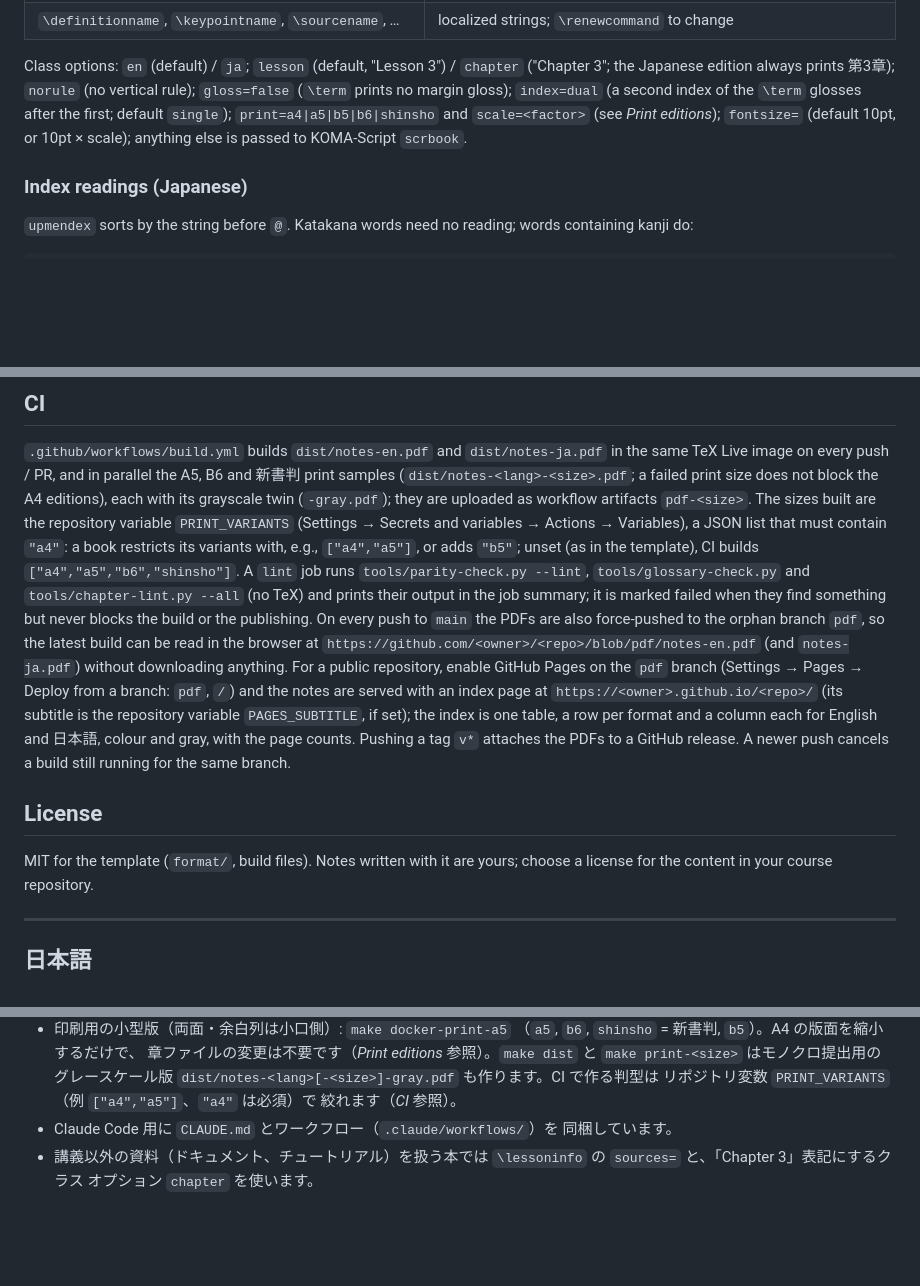
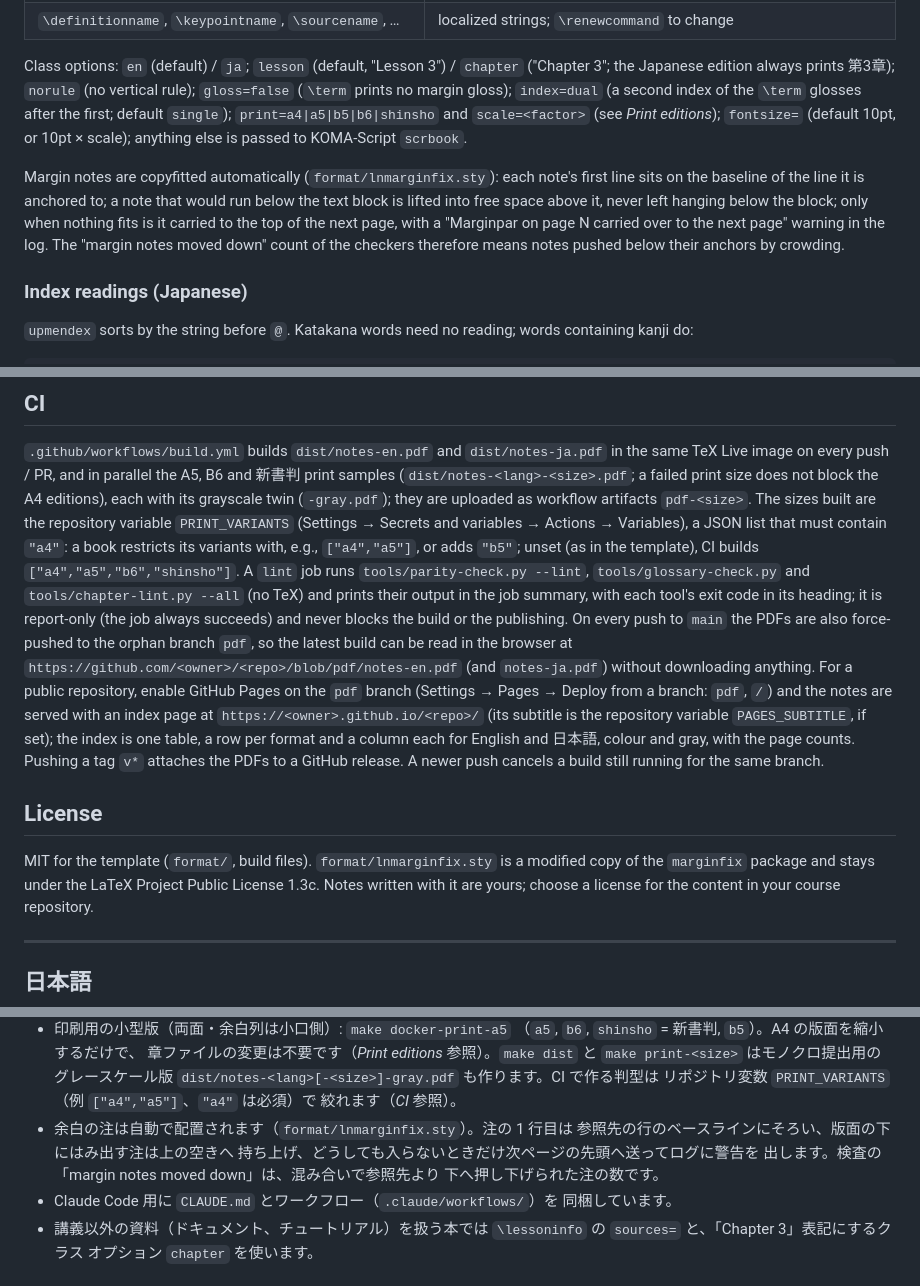
Before and after one commit to kinginu/latex-lecture-notes-template, a Markdown page: README.md, 3 parts joined by grey strips. Drawn GitHub-style; blank space fills up the shorter version.

```diff
--- a/README.md
+++ b/README.md
@@ -222,6 +224,15 @@ Class options: `en` (default) / `ja`; `lesson` (default, "Lesson 3") /
 (see *Print editions*); `fontsize=` (default 10pt, or 10pt × scale);
 anything else is passed to KOMA-Script `scrbook`.
 
+Margin notes are copyfitted automatically (`format/lnmarginfix.sty`): each
+note's first line sits on the baseline of the line it is anchored to; a
+note that would run below the text block is lifted into free space above
+it, never left hanging below the block; only when nothing fits is it
+carried to the top of the next page, with a "Marginpar on page N carried
+over to the next page" warning in the log.  The "margin notes moved down"
+count of the checkers therefore means notes pushed below their anchors by
+crowding.
+
 ### Index readings (Japanese)
 
 `upmendex` sorts by the string before `@`.  Katakana words need no reading;
@@ -256,8 +267,9 @@ a JSON list that must contain `"a4"`: a book restricts its variants with,
 e.g., `["a4","a5"]`, or adds `"b5"`; unset (as in the template), CI builds
 `["a4","a5","b6","shinsho"]`.  A `lint` job runs `tools/parity-check.py
 --lint`, `tools/glossary-check.py` and `tools/chapter-lint.py --all`
-(no TeX) and prints their output in the job summary; it is marked failed
-when they find something but never blocks the build or the publishing.  On every push to `main` the PDFs are
+(no TeX) and prints their output in the job summary, with each tool's
+exit code in its heading; it is report-only (the job always succeeds) and
+never blocks the build or the publishing.  On every push to `main` the PDFs are
 also force-pushed to the orphan branch `pdf`, so the latest build can be
 read in the browser at `https://github.com/<owner>/<repo>/blob/pdf/notes-en.pdf`
 (and `notes-ja.pdf`) without downloading anything.  For a public repository,
@@ -272,7 +284,9 @@ same branch.
 
 ## License
 
-MIT for the template (`format/`, build files).  Notes written with it are
+MIT for the template (`format/`, build files).  `format/lnmarginfix.sty`
+is a modified copy of the `marginfix` package and stays under the LaTeX
+Project Public License 1.3c.  Notes written with it are
 yours; choose a license for the content in your course repository.
 
 ---
@@ -319,6 +333,11 @@ yours; choose a license for the content in your course repository.
   `dist/notes-<lang>[-<size>]-gray.pdf` も作ります。CI で作る判型は
   リポジトリ変数 `PRINT_VARIANTS`（例 `["a4","a5"]`、`"a4"` は必須）で
   絞れます（*CI* 参照）。
+- 余白の注は自動で配置されます（`format/lnmarginfix.sty`）。注の 1 行目は
+  参照先の行のベースラインにそろい、版面の下にはみ出す注は上の空きへ
+  持ち上げ、どうしても入らないときだけ次ページの先頭へ送ってログに警告を
+  出します。検査の「margin notes moved down」は、混み合いで参照先より
+  下へ押し下げられた注の数です。
 - Claude Code 用に `CLAUDE.md` とワークフロー（`.claude/workflows/`）を
   同梱しています。
 - 講義以外の資料（ドキュメント、チュートリアル）を扱う本では
```
Also changed, not shown: other parts of README.md (+3 -1 lines), docs/style-guide.md (+9 -0 lines), docs/workflow.md (+9 -4 lines).
